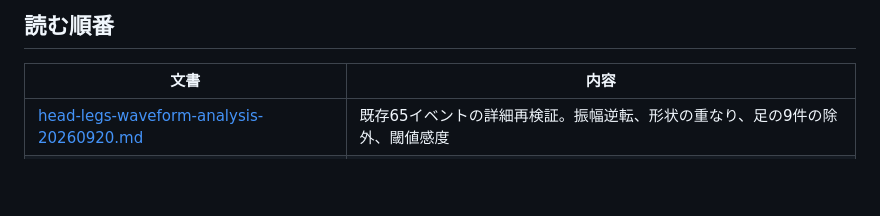
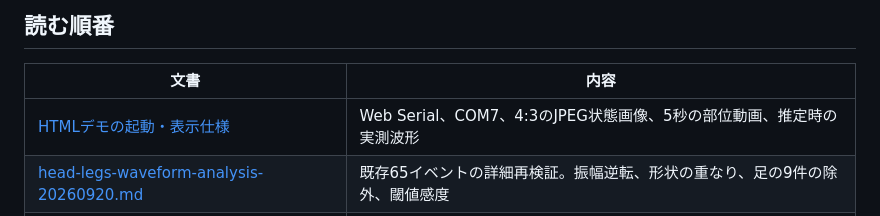
Before and after one commit to CreatorKanata/pneutouch-ai-rehc2026, a Markdown page: docs/README.md, the part around the change. Drawn GitHub-style; blank space fills up the shorter version.

```diff
--- a/docs/README.md
+++ b/docs/README.md
@@ -7,6 +7,7 @@
 
 | 文書 | 内容 |
 |---|---|
+| [HTMLデモの起動・表示仕様](../src/demo-visualizer/README.md) | Web Serial、COM7、4:3のJPEG状態画像、5秒の部位動画、推定時の実測波形 |
 | [head-legs-waveform-analysis-20260920.md](head-legs-waveform-analysis-20260920.md) | 既存65イベントの詳細再検証。振幅逆転、形状の重なり、足の9件の除外、閾値感度 |
 | [pneumatic-filter-design-20260920.md](pneumatic-filter-design-20260920.md) | 穴・隔壁のRC的な作用、確認できていない点、頭側流路を調整する試験案 |
 | [live-pressure-demo-20260920.md](live-pressure-demo-20260920.md) | 実圧力→12特徴→Solist-AIのライブ推定とLCDの3秒表示 |
```
Also changed, not shown: README.md (+4 -0 lines), src/demo-visualizer/README.md (+87 -6 lines), images/demo/pressed.jpg (renamed from images/demo/pushing.jpg), 12 other files.
